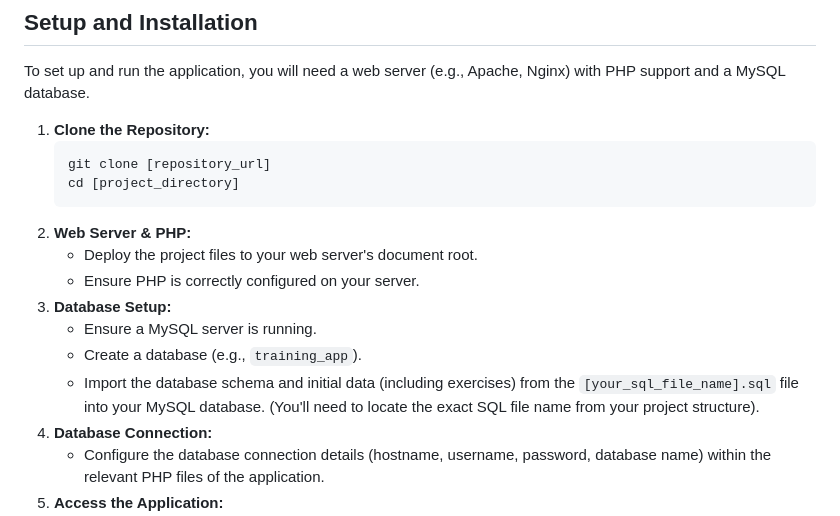
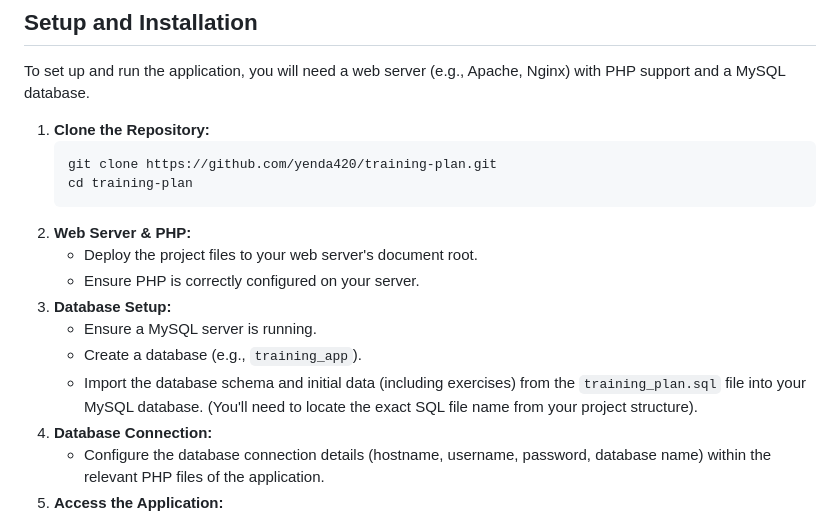
Before and after one commit to yenda420/training-plan, a Markdown page: README.md, the part around the change. Rendered like a GitHub page.

````diff
--- a/README.md
+++ b/README.md
@@ -43,8 +43,8 @@ To set up and run the application, you will need a web server (e.g., Apache, Ngi
 
 1.  **Clone the Repository:**
     ```bash
-    git clone [repository_url]
-    cd [project_directory]
+    git clone https://github.com/yenda420/training-plan.git
+    cd training-plan
     ```
 2.  **Web Server & PHP:**
     * Deploy the project files to your web server's document root.
@@ -52,7 +52,7 @@ To set up and run the application, you will need a web server (e.g., Apache, Ngi
 3.  **Database Setup:**
     * Ensure a MySQL server is running.
     * Create a database (e.g., `training_app`).
-    * Import the database schema and initial data (including exercises) from the `[your_sql_file_name].sql` file into your MySQL database. (You'll need to locate the exact SQL file name from your project structure).
+    * Import the database schema and initial data (including exercises) from the `training_plan.sql` file into your MySQL database. (You'll need to locate the exact SQL file name from your project structure).
 4.  **Database Connection:**
     * Configure the database connection details (hostname, username, password, database name) within the relevant PHP files of the application.
 5.  **Access the Application:**
````
